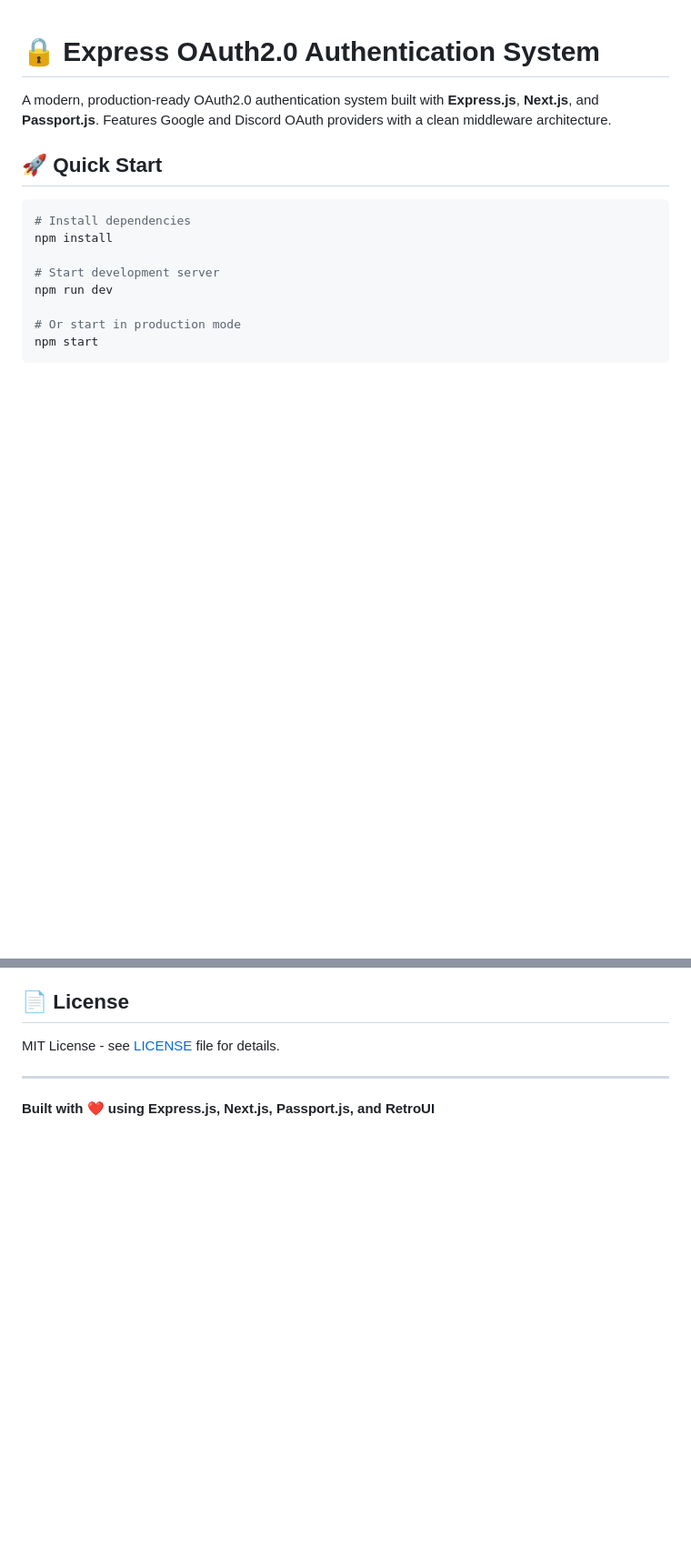
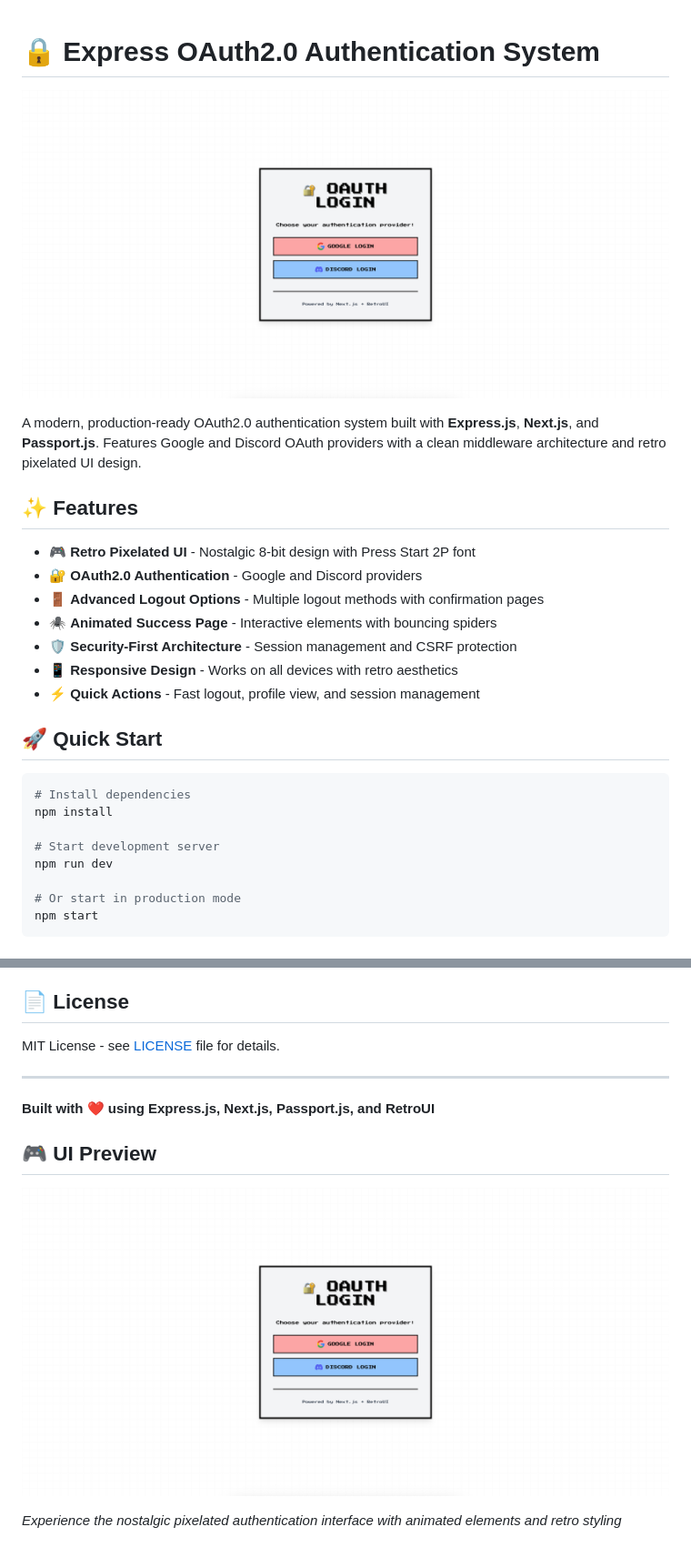
Before and after one commit to MohamadFazuan/Express-OAuth2.0-Google-Discord, a Markdown page: README.md, 2 parts joined by grey strips. Shown: that part at 91% size. GitHub-like rendering; pictures changed too: screenshots/retro-oauth-login.png (added); blank space fills up the shorter version.

```diff
--- a/README.md
+++ b/README.md
@@ -1,6 +1,18 @@
 # 🔒 Express OAuth2.0 Authentication System
 
-A modern, production-ready OAuth2.0 authentication system built with **Express.js**, **Next.js**, and **Passport.js**. Features Google and Discord OAuth providers with a clean middleware architecture.
+![Retro OAuth Login Interface](./screenshots/retro-oauth-login.png)
+
+A modern, production-ready OAuth2.0 authentication system built with **Express.js**, **Next.js**, and **Passport.js**. Features Google and Discord OAuth providers with a clean middleware architecture and retro pixelated UI design.
+
+## ✨ Features
+
+- 🎮 **Retro Pixelated UI** - Nostalgic 8-bit design with Press Start 2P font
+- 🔐 **OAuth2.0 Authentication** - Google and Discord providers
+- 🚪 **Advanced Logout Options** - Multiple logout methods with confirmation pages
+- 🕷️ **Animated Success Page** - Interactive elements with bouncing spiders
+- 🛡️ **Security-First Architecture** - Session management and CSRF protection
+- 📱 **Responsive Design** - Works on all devices with retro aesthetics
+- ⚡ **Quick Actions** - Fast logout, profile view, and session management
 
 ## 🚀 Quick Start
 
@@ -257,3 +269,9 @@ MIT License - see [LICENSE](LICENSE) file for details.
 ---
 
 **Built with ❤️ using Express.js, Next.js, Passport.js, and RetroUI**
+
+## 🎮 UI Preview
+
+![Retro OAuth Login Interface](./screenshots/retro-oauth-login.png)
+
+*Experience the nostalgic pixelated authentication interface with animated elements and retro styling*
```
Also changed, not shown: API_USAGE_UPDATED.md (deleted, +0 -362 lines), DOCKER_DEPLOYMENT.md (deleted, +0 -290 lines), 13 other files.
